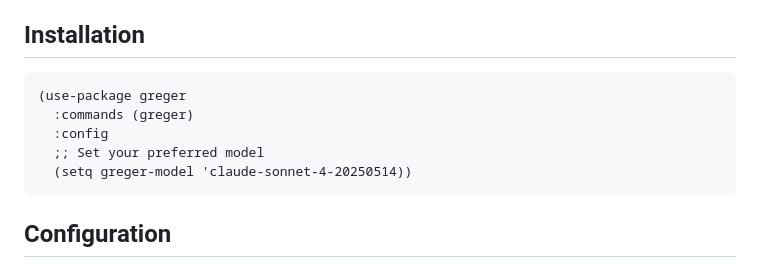
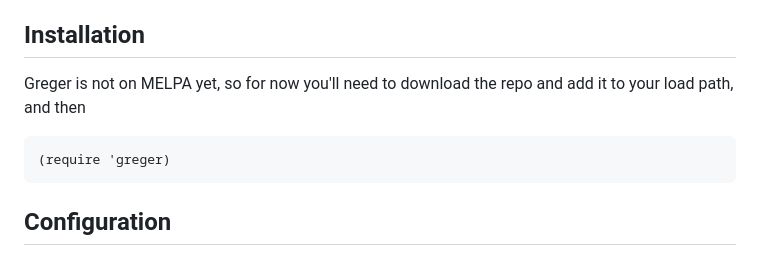
Before and after one commit to andreasjansson/greger.el, a Markdown page: README.md, the part around the change. Rendered like a GitHub page.

Commit message:
installation instructions

````diff
--- a/README.md
+++ b/README.md
@@ -27,12 +27,10 @@ In Greger buffers:
 
 ## Installation
 
-```emacs-lisp
-(use-package greger
-  :commands (greger)
-  :config
-  ;; Set your preferred model
-  (setq greger-model 'claude-sonnet-4-20250514))
+Greger is not on MELPA yet, so for now you'll need to download the repo and add it to your load path, and then
+
+``` emacs-lisp
+(require 'greger)
 ```
 
 ## Configuration
````
